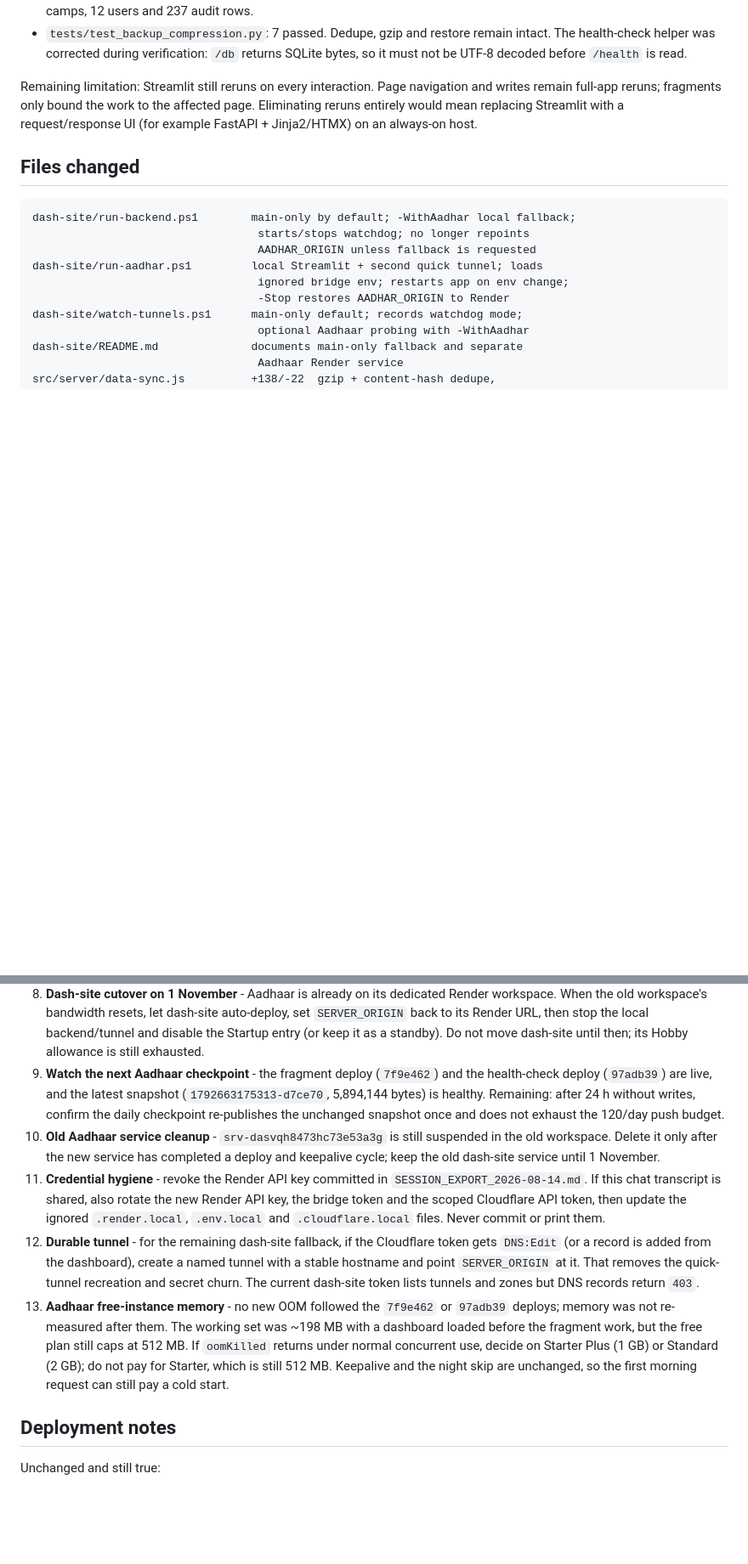
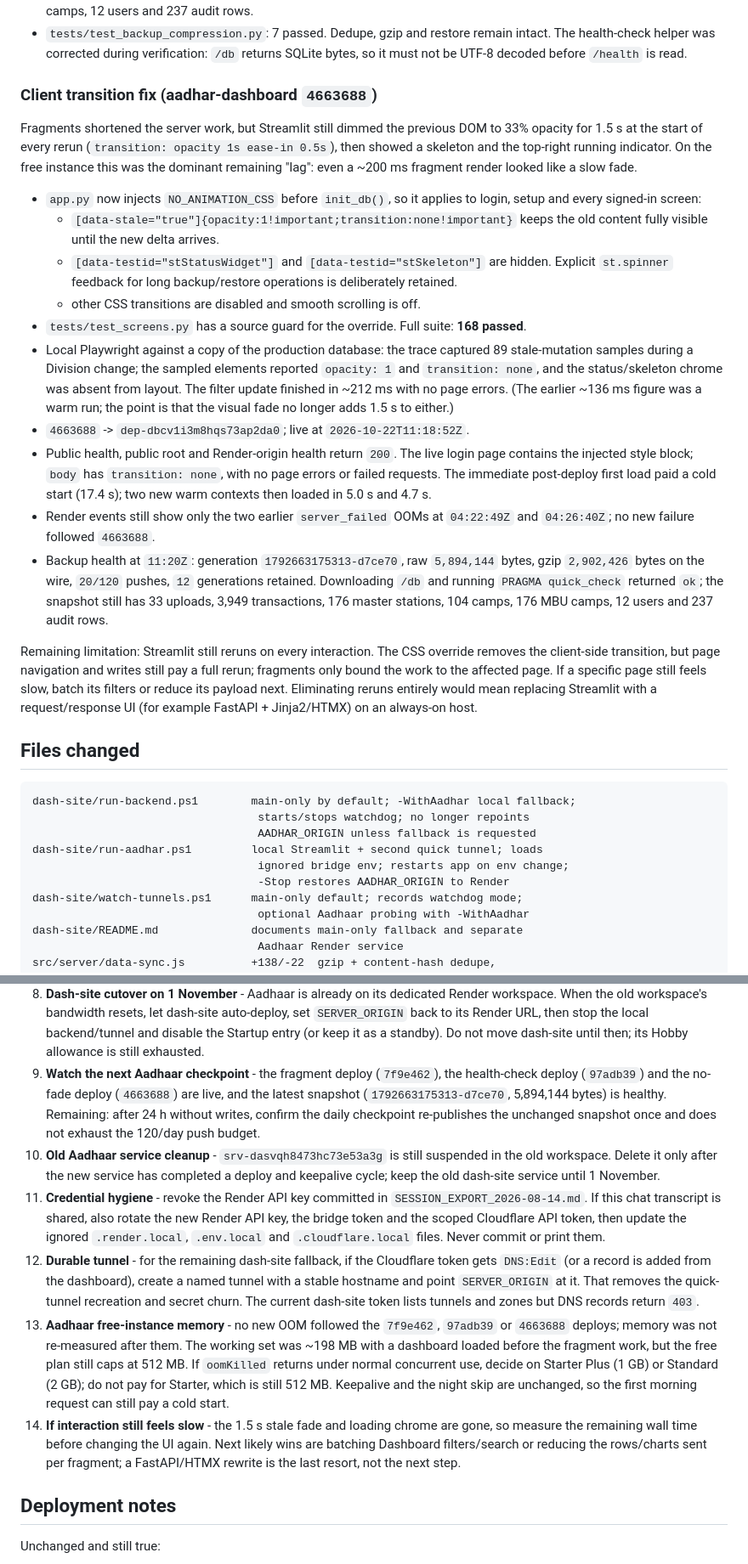
Before and after one commit to vcharyanaco-tech/dash-site, a Markdown page: SESSION_EXPORT_2026-10-21.md, 2 parts joined by grey strips. Shown at 85% size. Drawn GitHub-style; blank space fills up the shorter version.

Commit message:
docs: record the Aadhaar no-fade deploy

```diff
--- a/SESSION_EXPORT_2026-10-21.md
+++ b/SESSION_EXPORT_2026-10-21.md
@@ -547,11 +550,51 @@ seven-day aggregate, while the fragment avoids the outer script.
   returns SQLite bytes, so it must not be UTF-8 decoded before `/health` is
   read.
 
-Remaining limitation: Streamlit still reruns on every interaction. Page
-navigation and writes remain full-app reruns; fragments only bound the work to
-the affected page. Eliminating reruns entirely would mean replacing Streamlit
-with a request/response UI (for example FastAPI + Jinja2/HTMX) on an always-on
-host.
+### Client transition fix (aadhar-dashboard `4663688`)
+
+Fragments shortened the server work, but Streamlit still dimmed the previous DOM
+to 33% opacity for 1.5 s at the start of every rerun
+(`transition: opacity 1s ease-in 0.5s`), then showed a skeleton and the top-right
+running indicator. On the free instance this was the dominant remaining "lag":
+even a ~200 ms fragment render looked like a slow fade.
+
+- `app.py` now injects `NO_ANIMATION_CSS` before `init_db()`, so it applies to
+  login, setup and every signed-in screen:
+  - `[data-stale="true"]{opacity:1!important;transition:none!important}` keeps
+    the old content fully visible until the new delta arrives.
+  - `[data-testid="stStatusWidget"]` and `[data-testid="stSkeleton"]` are
+    hidden. Explicit `st.spinner` feedback for long backup/restore operations is
+    deliberately retained.
+  - other CSS transitions are disabled and smooth scrolling is off.
+- `tests/test_screens.py` has a source guard for the override. Full suite:
+  **168 passed**.
+- Local Playwright against a copy of the production database: the trace captured
+  89 stale-mutation samples during a Division change; the sampled elements
+  reported `opacity: 1` and `transition: none`, and the status/skeleton chrome
+  was absent from layout. The filter update finished in ~212 ms with no page
+  errors. (The earlier ~136 ms figure was a warm run; the point is that the
+  visual fade no longer adds 1.5 s to either.)
+- `4663688` -> `dep-dbcv1i3m8hqs73ap2da0`; live at
+  `2026-10-22T11:18:52Z`.
+- Public health, public root and Render-origin health return `200`. The live
+  login page contains the injected style block; `body` has `transition: none`,
+  with no page errors or failed requests. The immediate post-deploy first load
+  paid a cold start (17.4 s); two new warm contexts then loaded in 5.0 s and
+  4.7 s.
+- Render events still show only the two earlier `server_failed` OOMs at
+  `04:22:49Z` and `04:26:40Z`; no new failure followed `4663688`.
+- Backup health at `11:20Z`: generation `1792663175313-d7ce70`, raw
+  `5,894,144` bytes, gzip `2,902,426` bytes on the wire, `20/120` pushes,
+  `12` generations retained. Downloading `/db` and running `PRAGMA quick_check`
+  returned `ok`; the snapshot still has 33 uploads, 3,949 transactions, 176
+  master stations, 104 camps, 176 MBU camps, 12 users and 237 audit rows.
+
+Remaining limitation: Streamlit still reruns on every interaction. The CSS
+override removes the client-side transition, but page navigation and writes
+still pay a full rerun; fragments only bound the work to the affected page. If
+a specific page still feels slow, batch its filters or reduce its payload next.
+Eliminating reruns entirely would mean replacing Streamlit with a
+request/response UI (for example FastAPI + Jinja2/HTMX) on an always-on host.
 
 ## Files changed
 
@@ -629,11 +673,12 @@ aadhar-dashboard/.render.local   local only, ignored, never committed:
    auto-deploy, set `SERVER_ORIGIN` back to its Render URL, then stop the local
    backend/tunnel and disable the Startup entry (or keep it as a standby). Do
    not move dash-site until then; its Hobby allowance is still exhausted.
-9. **Watch the next Aadhaar checkpoint** - the fragment deploy (`7f9e462`) and
-   the health-check deploy (`97adb39`) are live, and the latest snapshot
-   (`1792663175313-d7ce70`, 5,894,144 bytes) is healthy. Remaining: after 24 h
-   without writes, confirm the daily checkpoint re-publishes the unchanged
-   snapshot once and does not exhaust the 120/day push budget.
+9. **Watch the next Aadhaar checkpoint** - the fragment deploy (`7f9e462`),
+   the health-check deploy (`97adb39`) and the no-fade deploy (`4663688`) are
+   live, and the latest snapshot (`1792663175313-d7ce70`, 5,894,144 bytes) is
+   healthy. Remaining: after 24 h without writes, confirm the daily checkpoint
+   re-publishes the unchanged snapshot once and does not exhaust the 120/day
+   push budget.
 10. **Old Aadhaar service cleanup** - `srv-dasvqh8473hc73e53a3g` is still
     suspended in the old workspace. Delete it only after the new service has
     completed a deploy and keepalive cycle; keep the old dash-site service until
@@ -648,13 +693,18 @@ aadhar-dashboard/.render.local   local only, ignored, never committed:
     named tunnel with a stable hostname and point `SERVER_ORIGIN` at it. That
     removes the quick-tunnel recreation and secret churn. The current dash-site
     token lists tunnels and zones but DNS records return `403`.
-13. **Aadhaar free-instance memory** - no new OOM followed the `7f9e462` or
-    `97adb39` deploys; memory was not re-measured after them. The working set
-    was ~198 MB with a dashboard loaded before the fragment work, but the free
-    plan still caps at 512 MB. If `oomKilled` returns under normal concurrent
-    use, decide on Starter Plus (1 GB) or Standard (2 GB); do not pay for
-    Starter, which is still 512 MB. Keepalive and the night skip are unchanged,
-    so the first morning request can still pay a cold start.
+13. **Aadhaar free-instance memory** - no new OOM followed the `7f9e462`,
+    `97adb39` or `4663688` deploys; memory was not re-measured after them. The
+    working set was ~198 MB with a dashboard loaded before the fragment work,
+    but the free plan still caps at 512 MB. If `oomKilled` returns under normal
+    concurrent use, decide on Starter Plus (1 GB) or Standard (2 GB); do not pay
+    for Starter, which is still 512 MB. Keepalive and the night skip are
+    unchanged, so the first morning request can still pay a cold start.
+14. **If interaction still feels slow** - the 1.5 s stale fade and loading
+    chrome are gone, so measure the remaining wall time before changing the UI
+    again. Next likely wins are batching Dashboard filters/search or reducing
+    the rows/charts sent per fragment; a FastAPI/HTMX rewrite is the last
+    resort, not the next step.
 
 ## Deployment notes
 
```
Also changed, not shown: other parts of SESSION_EXPORT_2026-10-21.md (+12 -8 lines).
